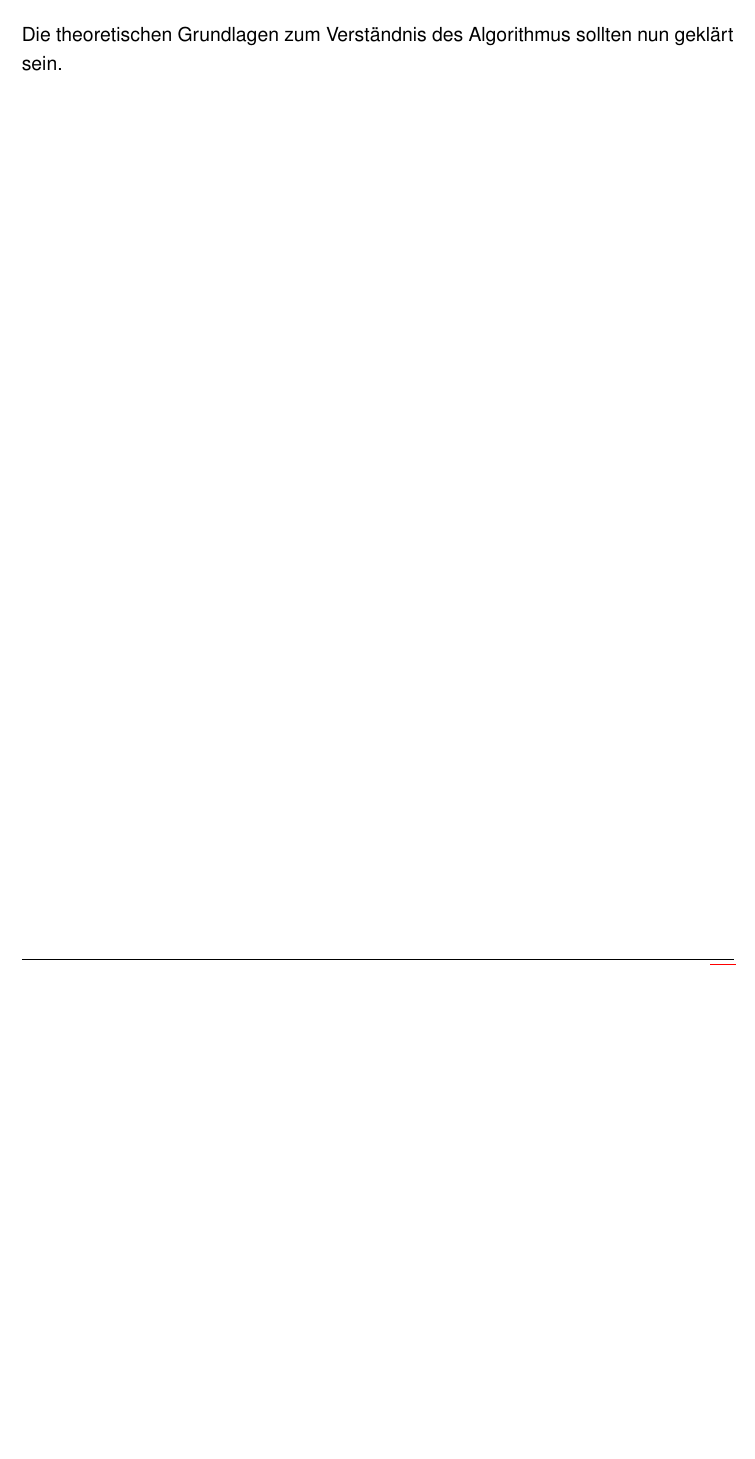
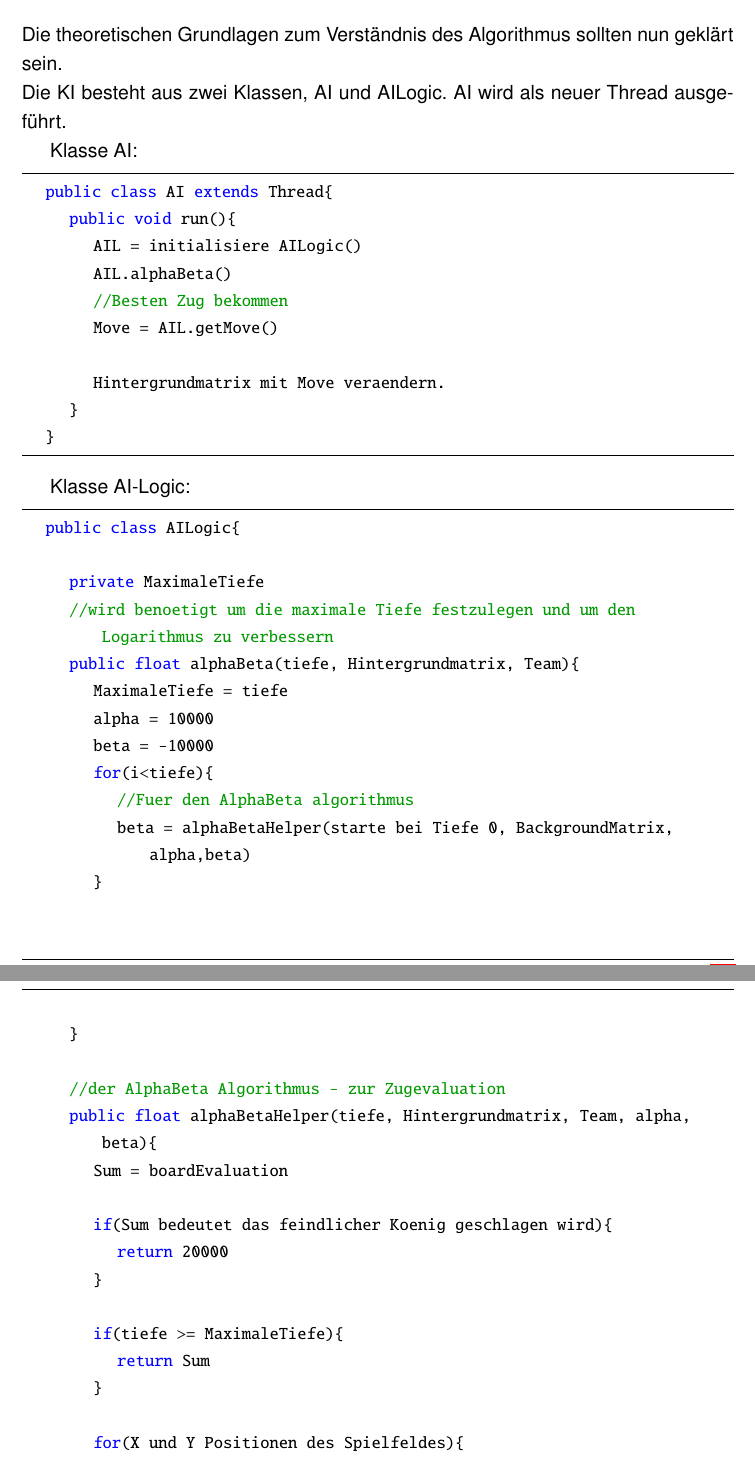
Before and after one commit to alexl4123/diplomarbeit, a LaTeX document (Documentation/chess.tex): part of page 28 of 38 before the commit and two parts of pages 27 and 28 of 40 after it, the two joined at a grey line, cut so that both start at the same text, the shorter picture padded with empty space. The pictures show the PDF file Documentation/chess.pdf that the author committed with the source.

Commit message:
Update Documentation
Added:
-AI Code
-Other minor improvements

```diff
--- a/Documentation/chess.tex
+++ b/Documentation/chess.tex
@@ -1084,5 +1088,56 @@ Somit muss sich der weiße Spieler nur noch zwischen 3 Zahlen entscheiden, bei d
 \label{SUBSUBSEC:AICODE}
 
 Die theoretischen Grundlagen zum Verständnis des Algorithmus sollten nun geklärt sein.\\
-
-
+Die KI besteht aus zwei Klassen, AI und AILogic. AI wird als neuer Thread ausgeführt.
+
+Klasse AI:
+
+\lstset{language=Java}
+\begin{lstlisting}
+	public class AI extends Thread{
+		public void run(){
+			AIL = initialisiere AILogic()
+			AIL.alphaBeta()
+			//Besten Zug bekommen
+			Move = AIL.getMove()
+
+			Hintergrundmatrix mit Move veraendern.
+		}
+	}
+\end{lstlisting}
+
+Klasse AI-Logic:
+\lstset{language=Java}
+\begin{lstlisting}
+	public class AILogic{
+
+		private MaximaleTiefe
+		//wird benoetigt um die maximale Tiefe festzulegen und um den Logarithmus zu verbessern
+		public float alphaBeta(tiefe, Hintergrundmatrix, Team){
+			MaximaleTiefe = tiefe
+			alpha = 10000
+			beta = -10000
+			for(i<tiefe){
+				//Fuer den AlphaBeta algorithmus
+				beta = alphaBetaHelper(starte bei Tiefe 0, BackgroundMatrix, alpha,beta)
+			}
+
+		}
+
+		//der AlphaBeta Algorithmus - zur Zugevaluation
+		public float alphaBetaHelper(tiefe, Hintergrundmatrix, Team, alpha, beta){
+			Sum = boardEvaluation
+
+			if(Sum bedeutet das feindlicher Koenig geschlagen wird){
+				return 20000
+			}
+
+			if(tiefe >= MaximaleTiefe){
+				return Sum
+			}
+
+			for(X und Y Positionen des Spielfeldes){
+				if(Spielfigur an Position){
+					Zuege = AlleMoeglichenZuegeDerSpielfigur
+					for(alle Moeglichen Zuege der Figur){
+						A = Zug
@@ -1088,0 +1151,20 @@ Die theoretischen Grundlagen zum Verständnis des Algorithmus sollten nun geklä
+							beta = Sum1
+							if(Sum1 >= alpha){
+								return alpha
+							}
+							if(tiefe == 0){
+								ZuListeGuterZuegeHinzufuegen(A)
+							}
+						}
+
+					}
+				}
+
+			}
+		return beta
+		}
+
+		public float boardEvaluation(Backgroundgrid, Team){
+			//Fuer die Material Balance
+
+			for(X und Y Positionen des Spielfeldes){
@@ -1089,3 +1218,5 @@ Die theoretischen Grundlagen zum Verständnis des Algorithmus sollten nun geklä
+\end{lstlisting}
+\lstset{language=German}
 
 %TODO
 %Present Code.
```
Also changed, not shown: Documentation/chess-pics.pdf, Documentation/chess.pdf, Documentation/chess.tex (80 more changed lines), 4 other files.
